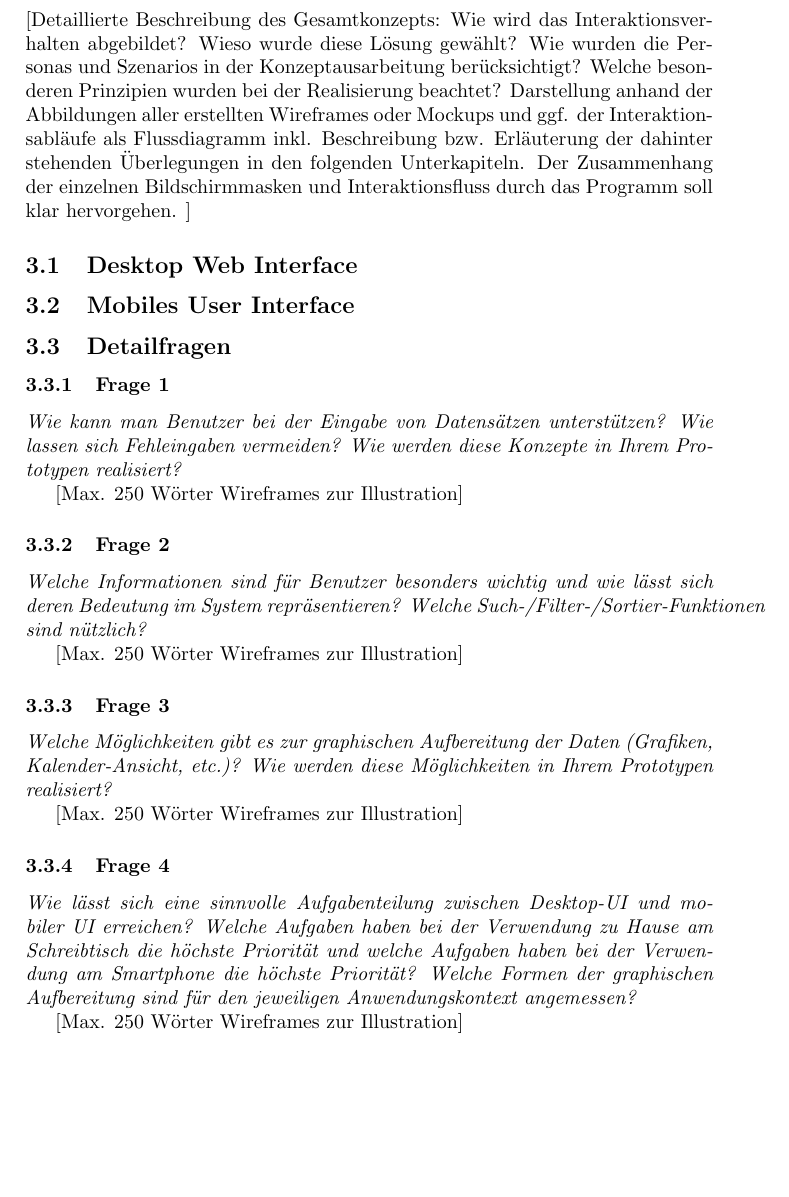
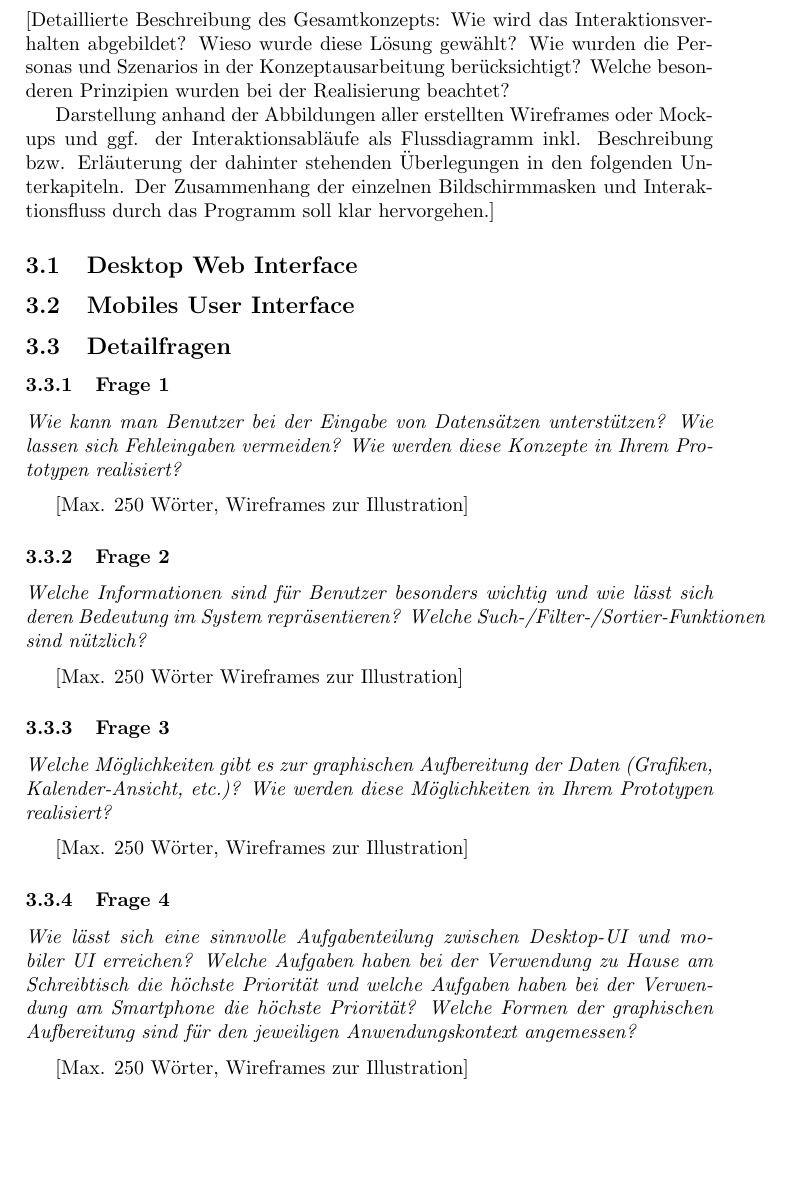
Before and after one commit to schuay/iixd, a LaTeX document (task2/iixd2.tex, which reads task2/konzept.tex): part of page 5 of 5, cut so that both start at the same text. Compiled offline with pdfLaTeX.

Commit message:
Alter concepts page format

```diff
--- a/task2/konzept.tex
+++ b/task2/konzept.tex
@@ -11,8 +12,10 @@ Darstellung anhand der Abbildungen aller erstellten Wireframes oder Mockups und
 
 \emph{Wie kann man Benutzer bei der Eingabe von Datensätzen unterstützen? Wie lassen sich Fehleingaben vermeiden? Wie werden diese Konzepte in Ihrem Prototypen realisiert?}
 
+\vspace{2mm}
 
-[Max. 250 Wörter Wireframes zur Illustration]
+
+[Max. 250 Wörter, Wireframes zur Illustration]
 
 
 
@@ -30,9 +34,11 @@ Darstellung anhand der Abbildungen aller erstellten Wireframes oder Mockups und
 
 \emph{Welche Möglichkeiten gibt es zur graphischen Aufbereitung der Daten (Grafiken, Kalender-Ansicht, etc.)? Wie werden diese Möglichkeiten in Ihrem Prototypen realisiert?}
 
+\vspace{2mm}
 
 
-[Max. 250 Wörter Wireframes zur Illustration]
+
+[Max. 250 Wörter, Wireframes zur Illustration]
 
 
 
@@ -40,6 +46,8 @@ Darstellung anhand der Abbildungen aller erstellten Wireframes oder Mockups und
 
 \emph{Wie lässt sich eine sinnvolle Aufgabenteilung zwischen Desktop-UI und mobiler UI erreichen? Welche Aufgaben haben bei der Verwendung zu Hause am Schreibtisch die höchste Priorität und welche Aufgaben haben bei der Verwendung am Smartphone die höchste Priorität? Welche Formen der graphischen Aufbereitung sind für den jeweiligen Anwendungskontext angemessen?}
 
+\vspace{2mm}
 
 
-[Max. 250 Wörter Wireframes zur Illustration]
+
+[Max. 250 Wörter, Wireframes zur Illustration]
```
Also changed, not shown: task2/konzept.tex (4 more changed lines).
